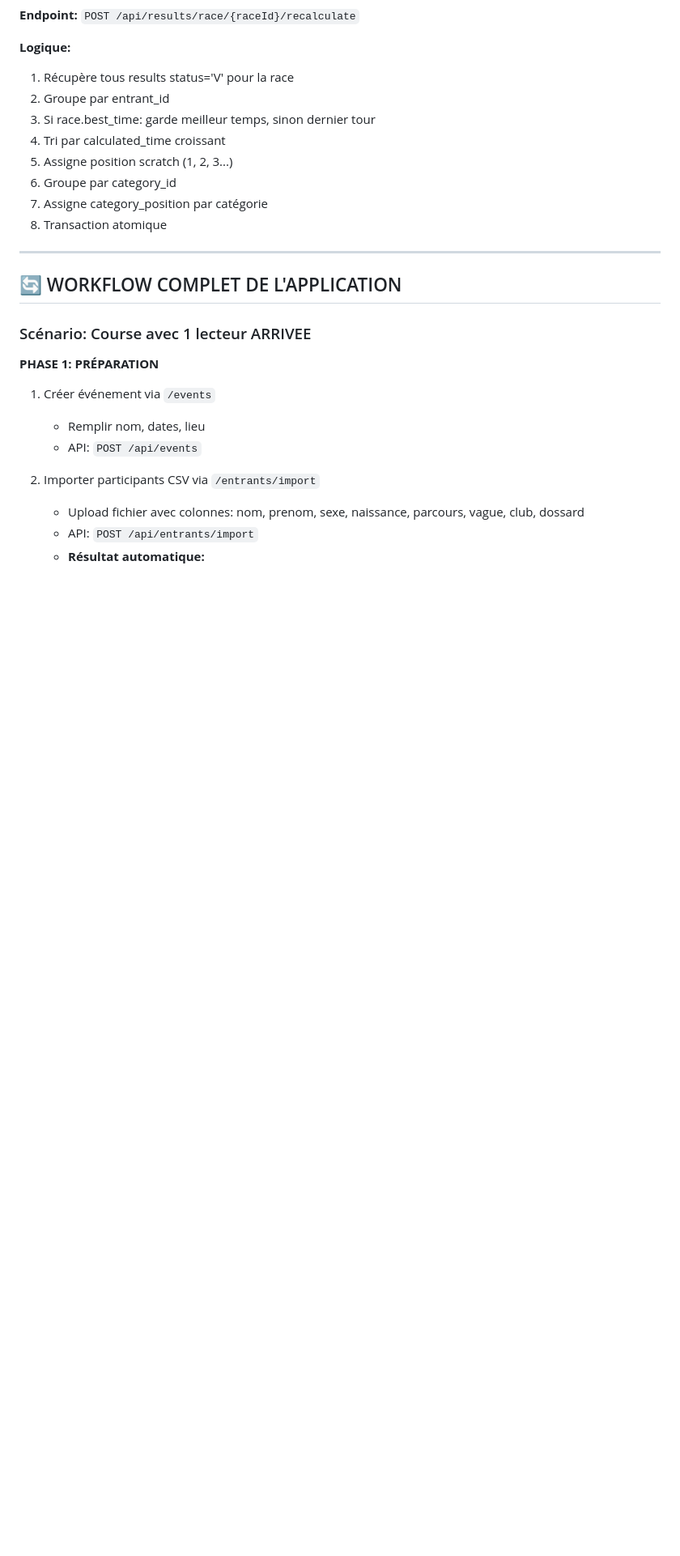
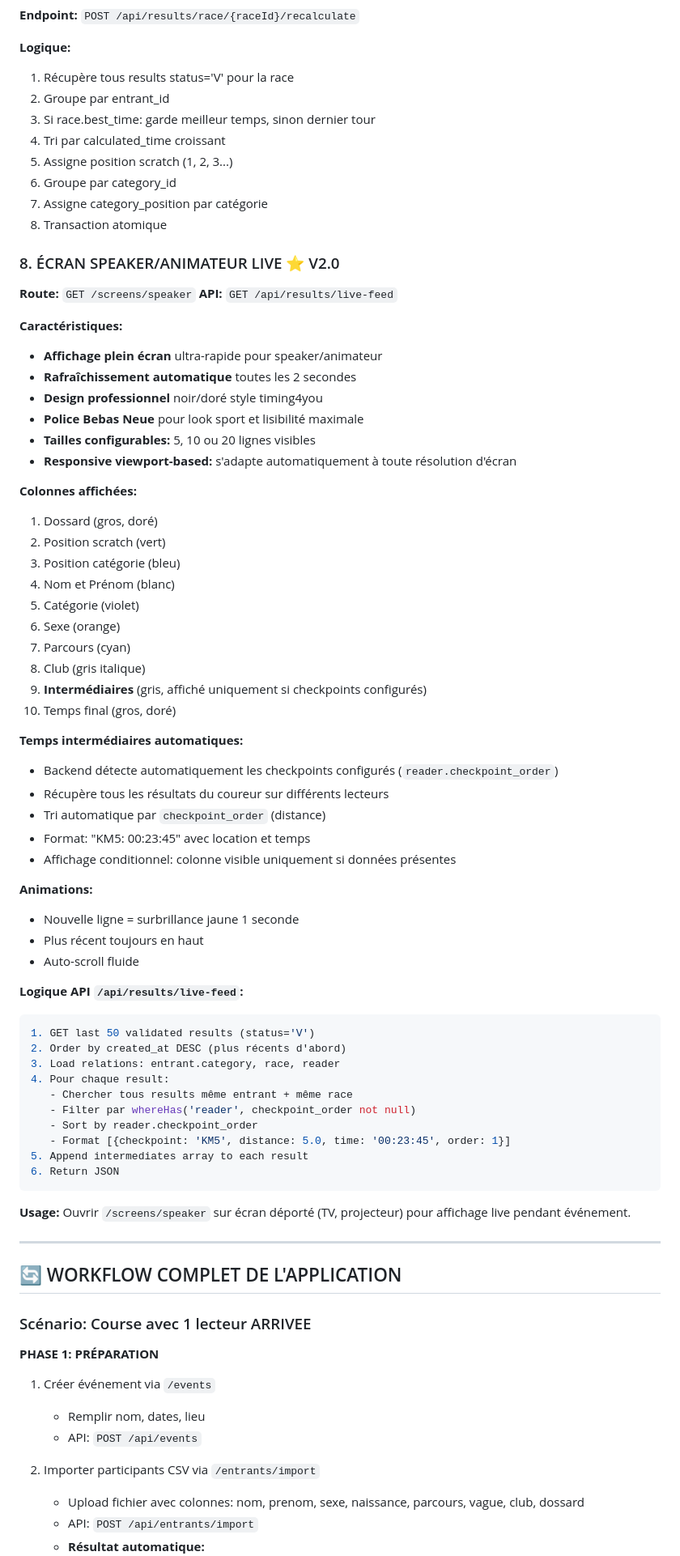
Before and after one commit to HeimdaIIr/ChronoFront, a Markdown page: DOCUMENTATION_COMPLETE.md, the part around one of its changes. Shown at 81% size. Drawn GitHub-style; blank space fills up the shorter version.

Commit message:
docs: Ajout écran speaker dans DOCUMENTATION_COMPLETE

````diff
--- a/DOCUMENTATION_COMPLETE.md
+++ b/DOCUMENTATION_COMPLETE.md
@@ -467,6 +470,59 @@ speed (km/h) = distance / (calculated_time / 3600)
 6. Groupe par category_id
 7. Assigne category_position par catégorie
 8. Transaction atomique
+
+### 8. ÉCRAN SPEAKER/ANIMATEUR LIVE ⭐ V2.0
+**Route:** `GET /screens/speaker`
+**API:** `GET /api/results/live-feed`
+
+**Caractéristiques:**
+- **Affichage plein écran** ultra-rapide pour speaker/animateur
+- **Rafraîchissement automatique** toutes les 2 secondes
+- **Design professionnel** noir/doré style timing4you
+- **Police Bebas Neue** pour look sport et lisibilité maximale
+- **Tailles configurables:** 5, 10 ou 20 lignes visibles
+- **Responsive viewport-based:** s'adapte automatiquement à toute résolution d'écran
+
+**Colonnes affichées:**
+1. Dossard (gros, doré)
+2. Position scratch (vert)
+3. Position catégorie (bleu)
+4. Nom et Prénom (blanc)
+5. Catégorie (violet)
+6. Sexe (orange)
+7. Parcours (cyan)
+8. Club (gris italique)
+9. **Intermédiaires** (gris, affiché uniquement si checkpoints configurés)
+10. Temps final (gros, doré)
+
+**Temps intermédiaires automatiques:**
+- Backend détecte automatiquement les checkpoints configurés (`reader.checkpoint_order`)
+- Récupère tous les résultats du coureur sur différents lecteurs
+- Tri automatique par `checkpoint_order` (distance)
+- Format: "KM5: 00:23:45" avec location et temps
+- Affichage conditionnel: colonne visible uniquement si données présentes
+
+**Animations:**
+- Nouvelle ligne = surbrillance jaune 1 seconde
+- Plus récent toujours en haut
+- Auto-scroll fluide
+
+**Logique API `/api/results/live-feed`:**
+```php
+1. GET last 50 validated results (status='V')
+2. Order by created_at DESC (plus récents d'abord)
+3. Load relations: entrant.category, race, reader
+4. Pour chaque result:
+   - Chercher tous results même entrant + même race
+   - Filter par whereHas('reader', checkpoint_order not null)
+   - Sort by reader.checkpoint_order
+   - Format [{checkpoint: 'KM5', distance: 5.0, time: '00:23:45', order: 1}]
+5. Append intermediates array to each result
+6. Return JSON
+```
+
+**Usage:**
+Ouvrir `/screens/speaker` sur écran déporté (TV, projecteur) pour affichage live pendant événement.
 
 ---
 
````
Also changed, not shown: other parts of DOCUMENTATION_COMPLETE.md (+3 -0 lines).
